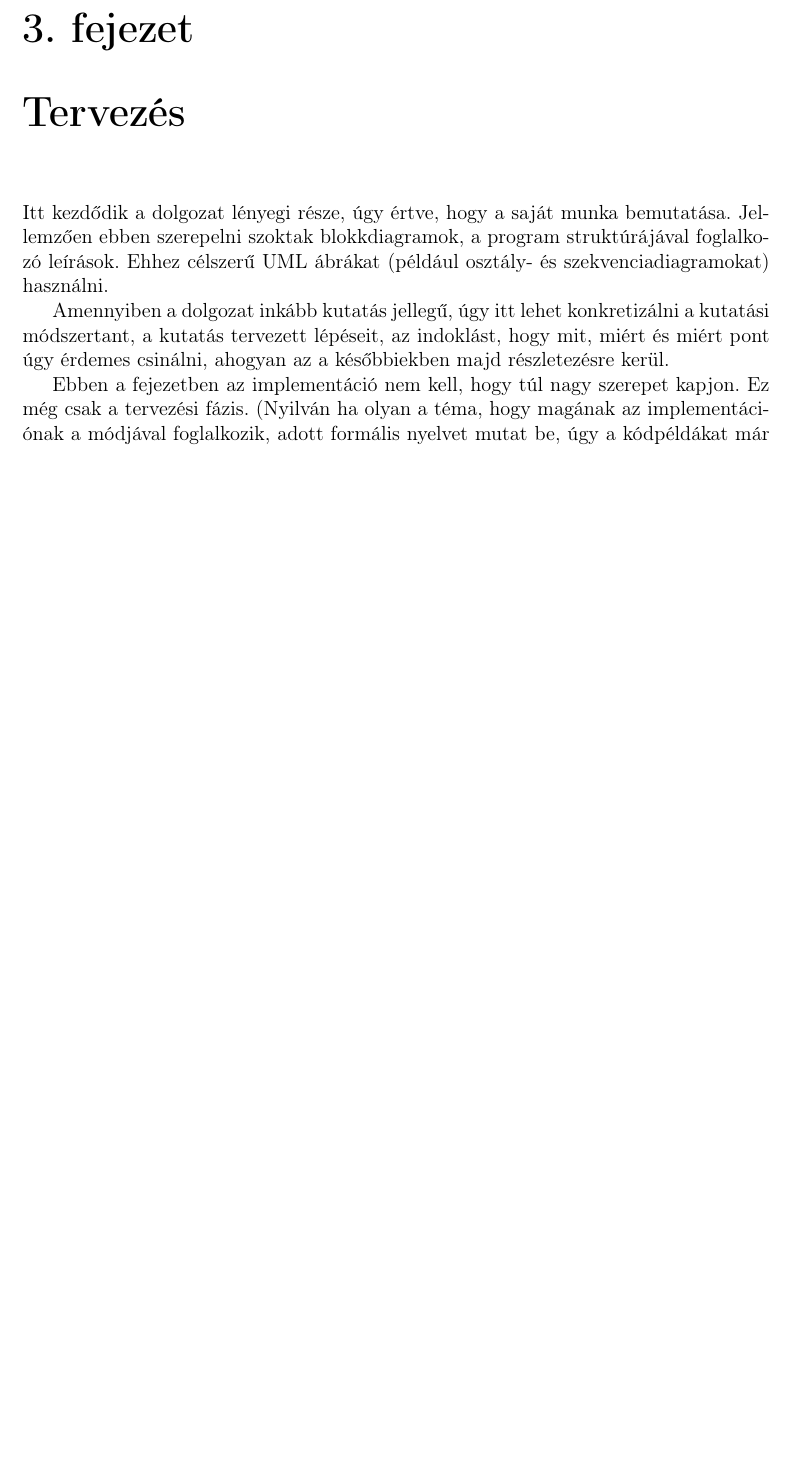
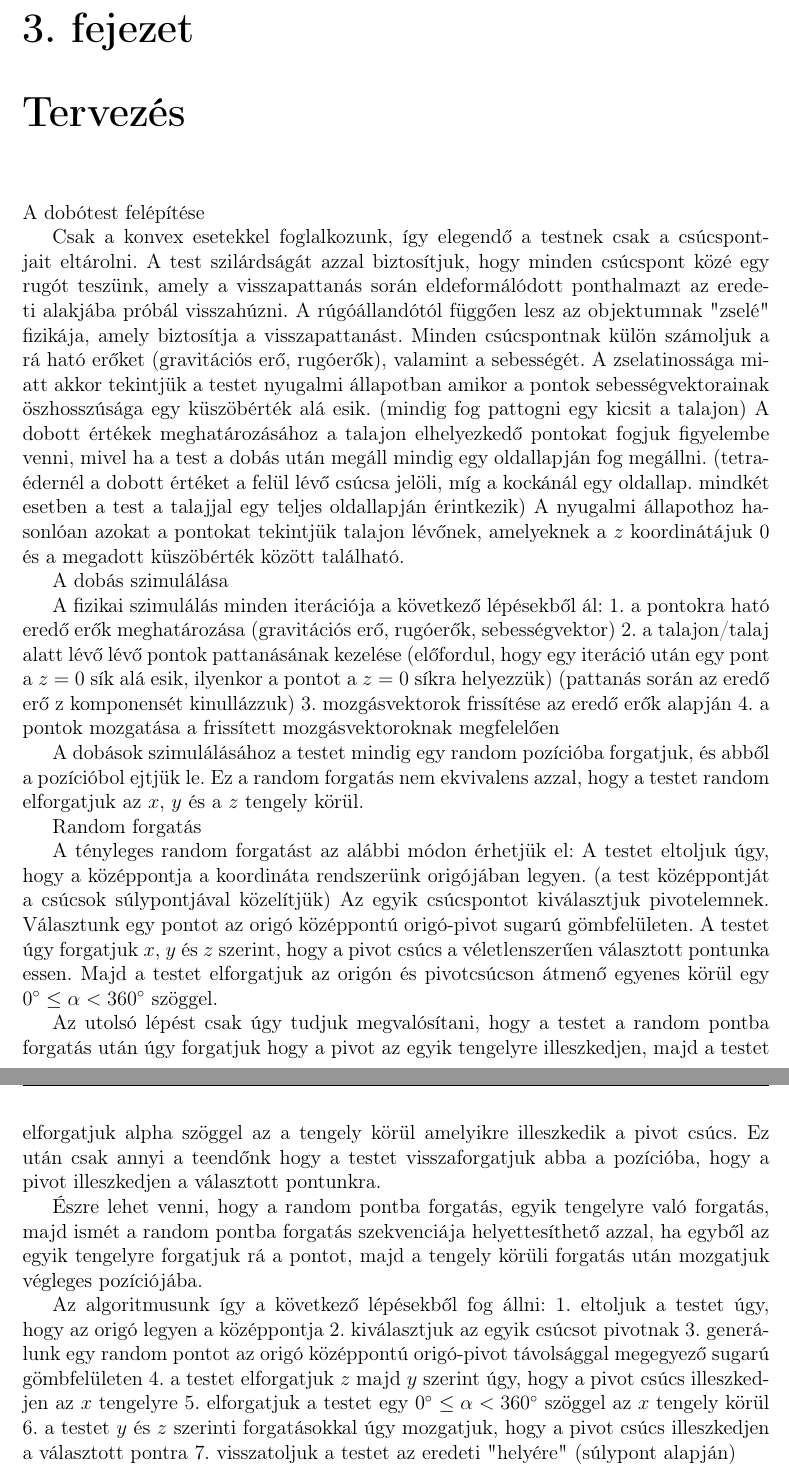
Before and after one commit to Tsehy/Szakdolgozat, a LaTeX document (dolgozat/dolgozat.tex, which reads dolgozat/chapters/3_design.tex): part of page 9 of 15 before the commit and two parts of pages 9 and 10 of 16 after it, the two joined at a grey line, cut so that both start at the same text, the shorter picture padded with empty space. Compiled offline with pdfLaTeX.

Commit message:
some words about the simulation

```diff
--- a/dolgozat/chapters/3_design.tex
+++ b/dolgozat/chapters/3_design.tex
@@ -1,14 +1,54 @@
 \Chapter{Tervezés}
 
-Itt kezdődik a dolgozat lényegi része, úgy értve, hogy a saját munka bemutatása.
-Jellemzően ebben szerepelni szoktak blokkdiagramok, a program struktúrájával foglalkozó leírások.
-Ehhez célszerű UML ábrákat (például osztály- és szekvenciadiagramokat) használni.
+A dobótest felépítése
 
-Amennyiben a dolgozat inkább kutatás jellegű, úgy itt lehet konkretizálni a kutatási módszertant, a kutatás tervezett lépéseit, az indoklást, hogy mit, miért és miért pont úgy érdemes csinálni, ahogyan az a későbbiekben majd részletezésre kerül.
+Csak a konvex esetekkel foglalkozunk, így elegendő a testnek csak a csúcspontjait eltárolni.
+A test szilárdságát azzal biztosítjuk, hogy minden csúcspont közé egy rugót teszünk, amely a visszapattanás során eldeformálódott ponthalmazt az eredeti alakjába próbál visszahúzni.
+A rúgóállandótól függően lesz az objektumnak "zselé" fizikája, amely biztosítja a visszapattanást.
+Minden csúcspontnak külön számoljuk a rá ható erőket (gravitációs erő, rugóerők), valamint a sebességét.
+A zselatinossága miatt akkor tekintjük a testet nyugalmi állapotban amikor a pontok sebességvektorainak öszhosszúsága egy küszöbérték alá esik. (mindig fog pattogni egy kicsit a talajon)
+A dobott értékek meghatározásához a talajon elhelyezkedő pontokat fogjuk figyelembe venni, mivel ha a test a dobás után megáll mindig egy oldallapján fog megállni. (tetraédernél a dobott értéket a felül lévő csúcsa jelöli, míg a kockánál egy oldallap. mindkét esetben a test a talajjal egy teljes oldallapján érintkezik)
+A nyugalmi állapothoz hasonlóan azokat a pontokat tekintjük talajon lévőnek, amelyeknek a $z$ koordinátájuk $0$ és a megadott küszöbérték között található.
 
-Ebben a fejezetben az implementáció nem kell, hogy túl nagy szerepet kapjon.
-Ez még csak a tervezési fázis.
-(Nyilván ha olyan a téma, hogy magának az implementációnak a módjával foglalkozik, adott formális nyelvet mutat be, úgy a kódpéldákat már innen sem lehet kihagyni.)
+
+A dobás szimulálása
+
+A fizikai szimulálás minden iterációja a következő lépésekből ál:
+1. a pontokra ható eredő erők meghatározása
+(gravitációs erő, rugóerők, sebességvektor)
+2. a talajon/talaj alatt lévő lévő pontok pattanásának kezelése
+(előfordul, hogy egy iteráció után egy pont a $z=0$ sík alá esik, ilyenkor a pontot a $z=0$ síkra helyezzük)
+(pattanás során az eredő erő z komponensét kinullázzuk)
+3. mozgásvektorok frissítése az eredő erők alapján
+4. a pontok mozgatása a frissített mozgásvektoroknak megfelelően
+
+A dobások szimulálásához a testet mindig egy random pozícióba forgatjuk, és abből a pozícióbol ejtjük le.
+Ez a random forgatás nem ekvivalens azzal, hogy a testet random elforgatjuk az $x$, $y$ és a $z$ tengely körül.
+
+
+Random forgatás
+
+A tényleges random forgatást az alábbi módon érhetjük el:
+A testet eltoljuk úgy, hogy a középpontja a koordináta rendszerünk origójában legyen. (a test középpontját a csúcsok súlypontjával közelítjük)
+Az egyik csúcspontot kiválasztjuk pivotelemnek.
+Választunk egy pontot az origó középpontú origó-pivot sugarú gömbfelületen.
+A testet úgy forgatjuk $x$, $y$ és $z$ szerint, hogy a pivot csúcs a véletlenszerűen választott pontunka essen.
+Majd a testet elforgatjuk az origón és pivotcsúcson átmenő egyenes körül egy $0^\circ \leq \alpha < 360^\circ$ szöggel.
+
+Az utolsó lépést csak úgy tudjuk megvalósítani, hogy a testet a random pontba forgatás után úgy forgatjuk hogy a pivot az egyik tengelyre illeszkedjen, majd a testet elforgatjuk alpha szöggel az a tengely körül amelyikre illeszkedik a pivot csúcs. Ez után csak annyi a teendőnk hogy a testet visszaforgatjuk abba a pozícióba, hogy a pivot illeszkedjen a választott pontunkra.
+
+Észre lehet venni, hogy a random pontba forgatás, egyik tengelyre való forgatás, majd ismét a random pontba forgatás szekvenciája helyettesíthető azzal, ha egyből az egyik tengelyre forgatjuk rá a pontot, majd a tengely körüli forgatás  után mozgatjuk végleges pozíciójába.
+
+Az algoritmusunk így a következő lépésekből fog állni:
+1. eltoljuk a testet úgy, hogy az origó legyen a középpontja
+2. kiválasztjuk az egyik csúcsot pivotnak
+3. generálunk egy random pontot az origó középpontú origó-pivot távolsággal megegyező sugarú gömbfelületen
+4. a testet elforgatjuk $z$ majd $y$ szerint úgy, hogy a pivot csúcs illeszkedjen az $x$ tengelyre
+5. elforgatjuk a testet egy $0^\circ \leq \alpha < 360^\circ$ szöggel az $x$ tengely körül
+6. a testet $y$ és $z$ szerinti forgatásokkal úgy mozgatjuk, hogy a pivot csúcs illeszkedjen a választott pontra
+7. visszatoljuk a testet az eredeti "helyére" (súlypont alapján)
+
+(megjegyzés: a test eltolásait kivehetjük külön függvénybe)
 
 \Section{Táblázatok}
 
```
Also changed, not shown: dolgozat/cover/cimlap.tex (+3 -3 lines), dolgozat/cover/feladatkiiras.tex (+5 -5 lines).
